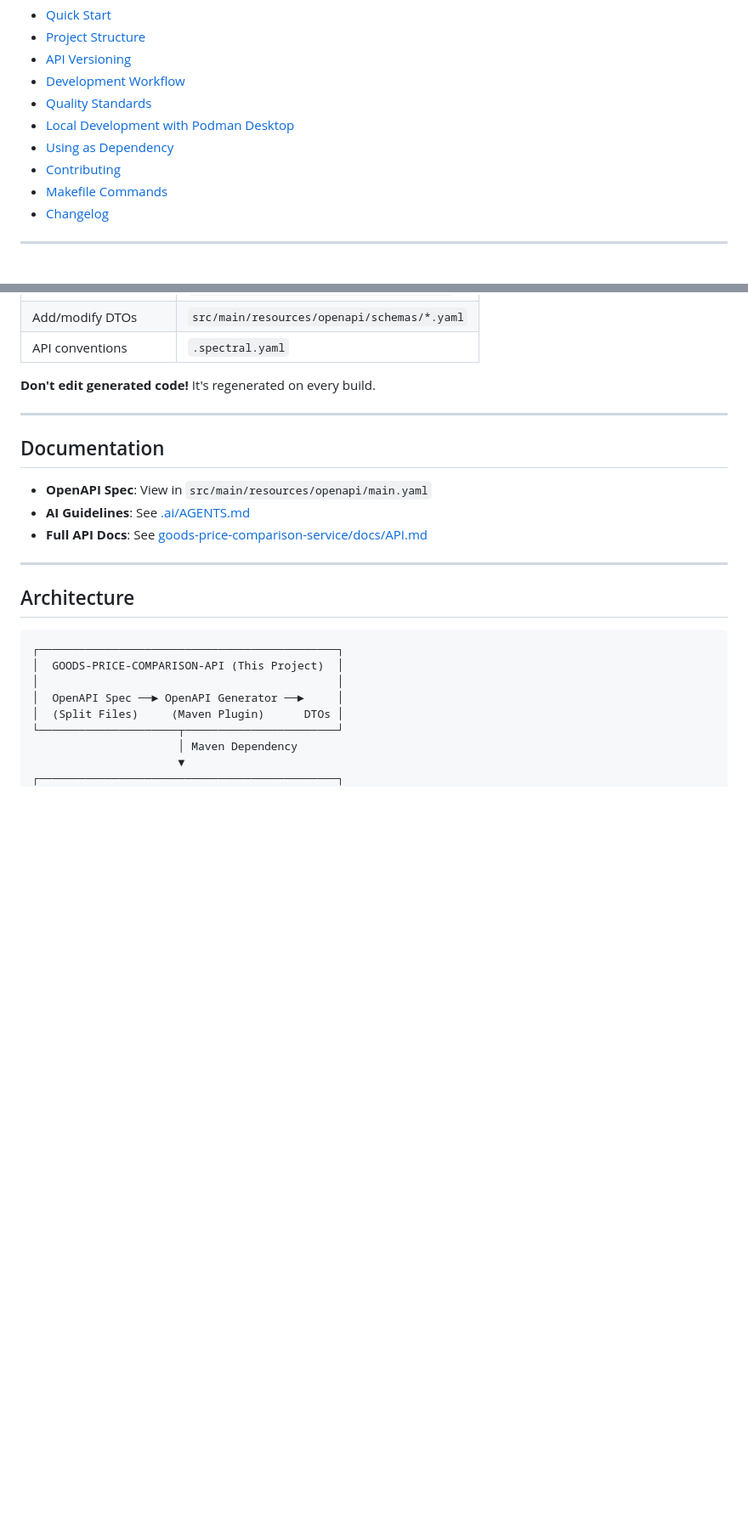
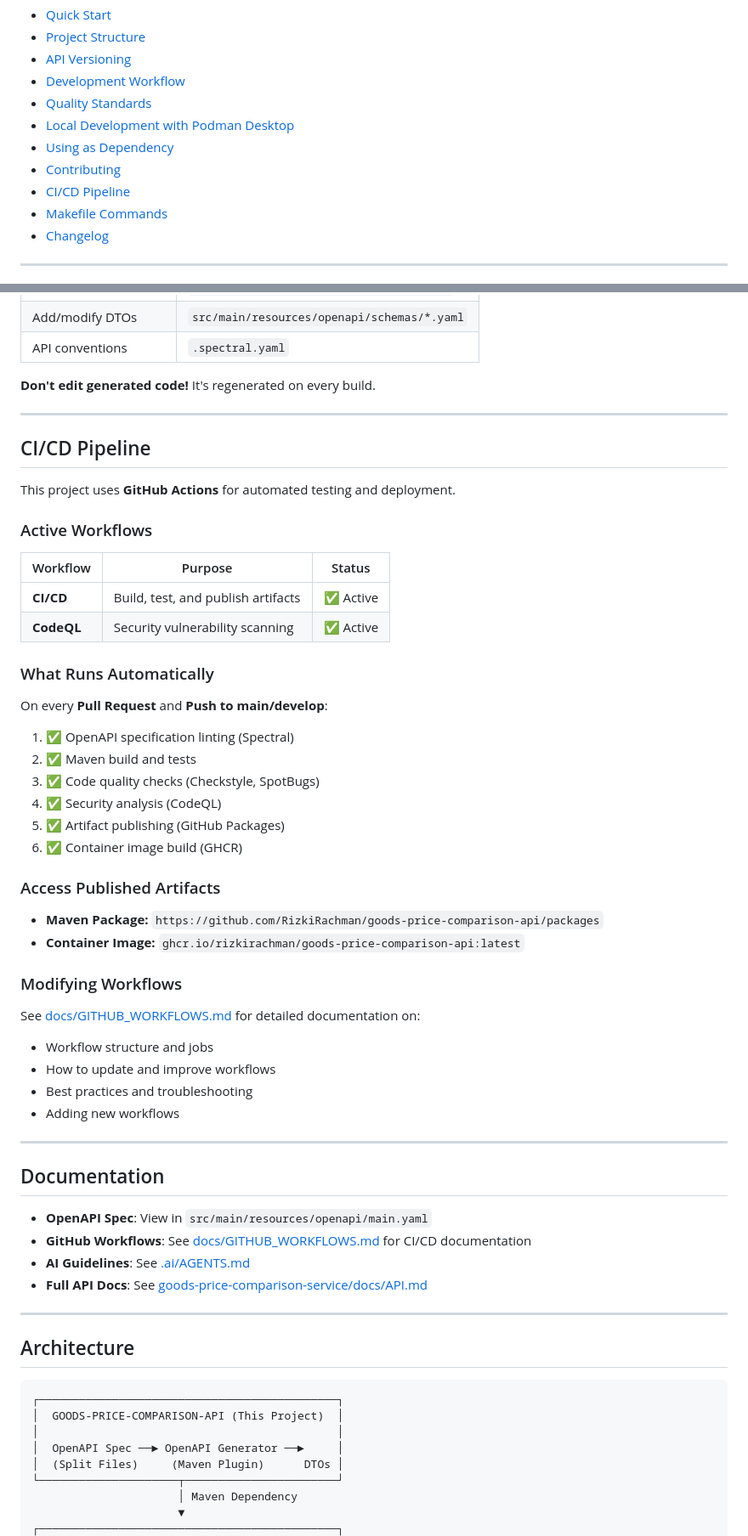
Before and after one commit to RizkiRachman/goods-price-comparison-api, a Markdown page: README.md, 2 parts joined by grey strips. Shown at 85% size. Rendered like a GitHub page; blank space fills up the shorter version.

```diff
--- a/README.md
+++ b/README.md
@@ -22,6 +22,7 @@ OpenAPI specification and generated DTOs for the Goods Price Comparison Service.
 - [Local Development with Podman Desktop](#local-development-with-podman-desktop)
 - [Using as Dependency](#using-as-dependency)
 - [Contributing](#contributing)
+- [CI/CD Pipeline](#cicd-pipeline)
 - [Makefile Commands](#makefile-commands)
 - [Changelog](#changelog)
 
@@ -299,9 +300,46 @@ request.setProductName("Ultra Milk");
 
 ---
 
+## CI/CD Pipeline
+
+This project uses **GitHub Actions** for automated testing and deployment.
+
+### Active Workflows
+
+| Workflow | Purpose | Status |
+|----------|---------|--------|
+| **CI/CD** | Build, test, and publish artifacts | ✅ Active |
+| **CodeQL** | Security vulnerability scanning | ✅ Active |
+
+### What Runs Automatically
+
+On every **Pull Request** and **Push to main/develop**:
+1. ✅ OpenAPI specification linting (Spectral)
+2. ✅ Maven build and tests
+3. ✅ Code quality checks (Checkstyle, SpotBugs)
+4. ✅ Security analysis (CodeQL)
+5. ✅ Artifact publishing (GitHub Packages)
+6. ✅ Container image build (GHCR)
+
+### Access Published Artifacts
+
+- **Maven Package:** `https://github.com/RizkiRachman/goods-price-comparison-api/packages`
+- **Container Image:** `ghcr.io/rizkirachman/goods-price-comparison-api:latest`
+
+### Modifying Workflows
+
+See [docs/GITHUB_WORKFLOWS.md](docs/GITHUB_WORKFLOWS.md) for detailed documentation on:
+- Workflow structure and jobs
+- How to update and improve workflows
+- Best practices and troubleshooting
+- Adding new workflows
+
+---
+
 ## Documentation
 
 - **OpenAPI Spec**: View in `src/main/resources/openapi/main.yaml`
+- **GitHub Workflows**: See [docs/GITHUB_WORKFLOWS.md](docs/GITHUB_WORKFLOWS.md) for CI/CD documentation
 - **AI Guidelines**: See [.ai/AGENTS.md](.ai/AGENTS.md)
 - **Full API Docs**: See [goods-price-comparison-service/docs/API.md](../goods-price-comparison-service/docs/API.md)
 
```
Also changed, not shown: docs/GITHUB_WORKFLOWS.md (added, +438 -0 lines).
